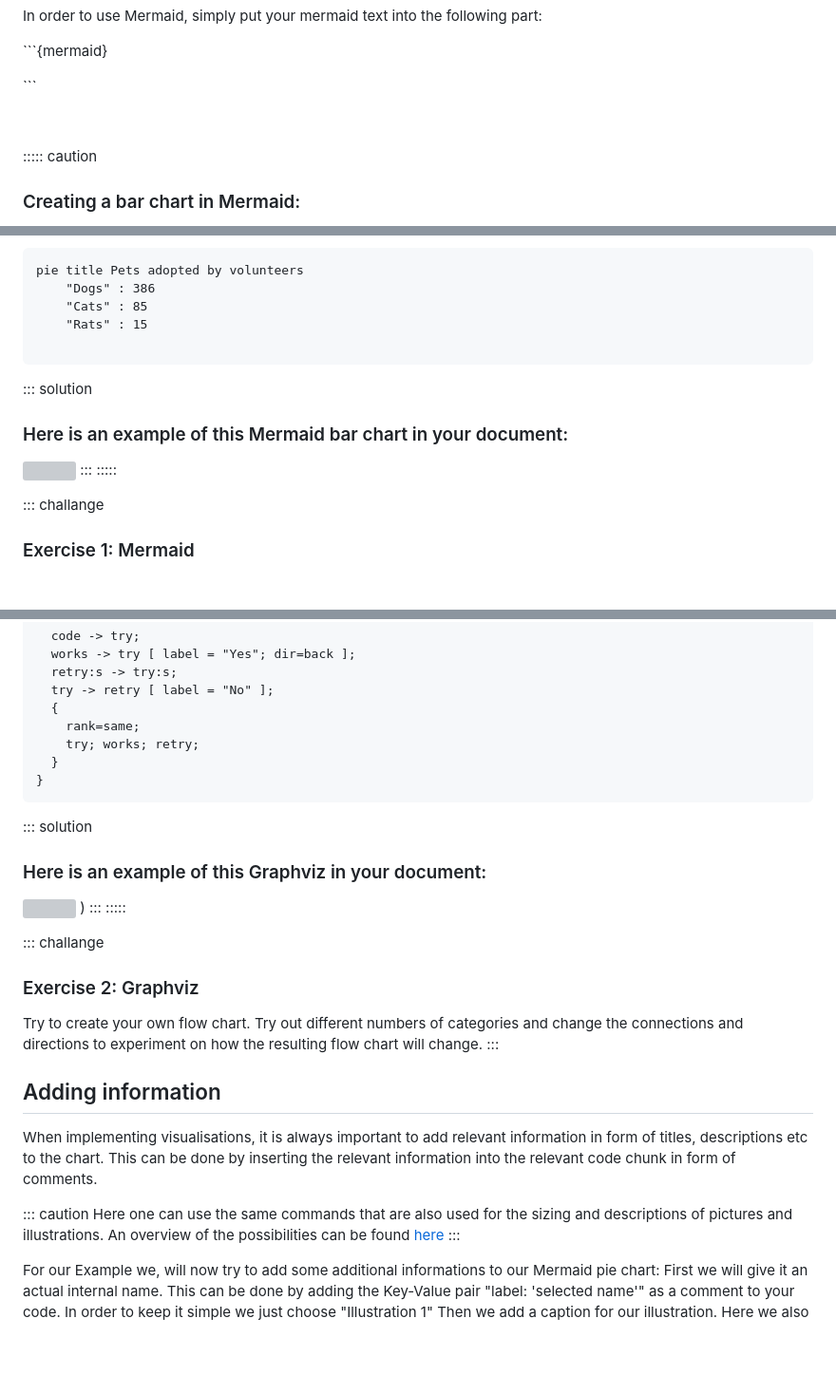
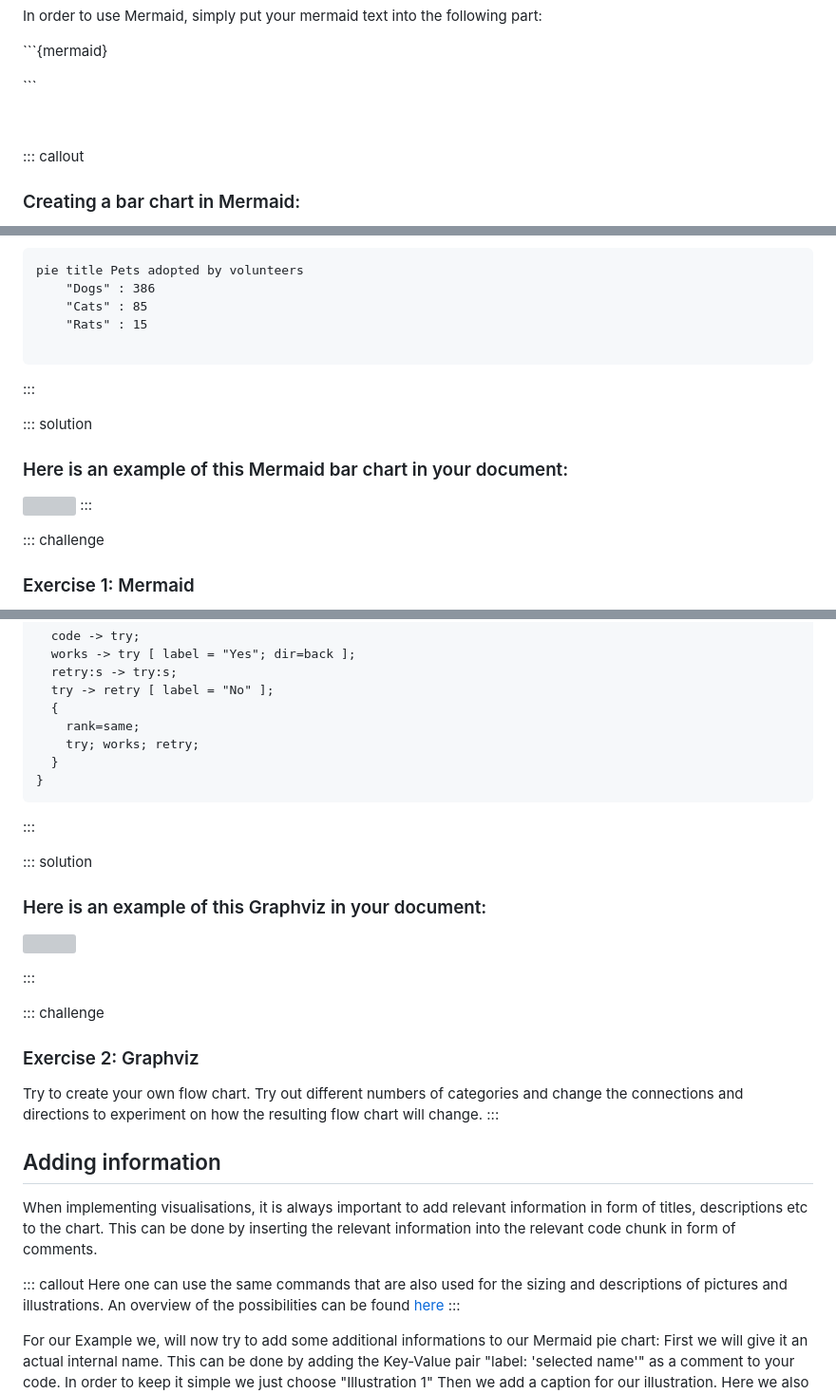
Before and after one commit to HERMES-DKZ/quarto-publishing, a Markdown page: episodes/05codeinquarto.md, 3 parts joined by grey strips. Shown at 95% size. GitHub-like rendering; blank space fills up the shorter version; grey boxes are pictures that could not be loaded.

````diff
--- a/episodes/05codeinquarto.md
+++ b/episodes/05codeinquarto.md
@@ -99,7 +100,7 @@ In order to use Mermaid, simply put your mermaid text into the following part:
 <p>```</p>
 <p><br></p>
 
-::::: caution
+::: callout
 ### Creating a bar chart in Mermaid:
 A commonly used graph, which can be used and implemented to visualize a wide variety of data, is the barchart. It offers an easy and comprehensive form of displaying percentages and relative strength of different aspects of data.
 A bar chart can be easyly oimplemented into a Quarto document using the implemented Mermaid language. As an example we have a pie chart, showing the relative distribution of pets adopted by volunteers. It is split into three categories: dogs, cats and rats. Each categorie is represented by an indented Key-Value pair, with the titles of each categorie fucntioning as the key. The value of each key contains the total number of the relevant pet adopted.
@@ -112,13 +113,15 @@ pie title Pets adopted by volunteers
     "Rats" : 15
 
 ```
+:::
+
 ::: solution
 ### Here is an example of this Mermaid bar chart in your document:
 ![](https://pad.zdv.net/uploads/72f7a66e-f829-4b69-aad7-e3ec50d922af.png)
 :::
-:::::
 
-::: challange
+
+::: challenge
 ### Exercise 1: Mermaid
 
 Try to create your own pie chart. Try out different numbers of categories and change the associated values to experiment on how the resulting graph will change.
@@ -175,14 +178,16 @@ digraph G {
   }
 }
 ```
+:::
+
 ::: solution
 ### Here is an example of this Graphviz in your document:
 ![](https://pad.zdv.net/uploads/ba70f6c0-391d-4ab5-b503-512cc2894344.png)
-)
+
 :::
-:::::
 
-::: challange
+
+::: challenge
 ### Exercise 2: Graphviz
 
 Try to create your own flow chart. Try out different numbers of categories and change the connections and directions to experiment on how the resulting flow chart will change.
@@ -193,7 +198,7 @@ Try to create your own flow chart. Try out different numbers of categories and c
 When implementing visualisations, it is always important to add relevant information in form of titles, descriptions etc to the chart.
 This can be done by inserting the relevant information into the relevant code chunk in form of comments.
 
-::: caution
+::: callout
 Here one can use the same commands that are also used for the sizing and descriptions of pictures and illustrations. An overview of the possibilities can be found [here](https://quarto.org/docs/authoring/figures.html)
 :::
 
````
Also changed, not shown: other parts of episodes/05codeinquarto.md (+10 -9 lines).
